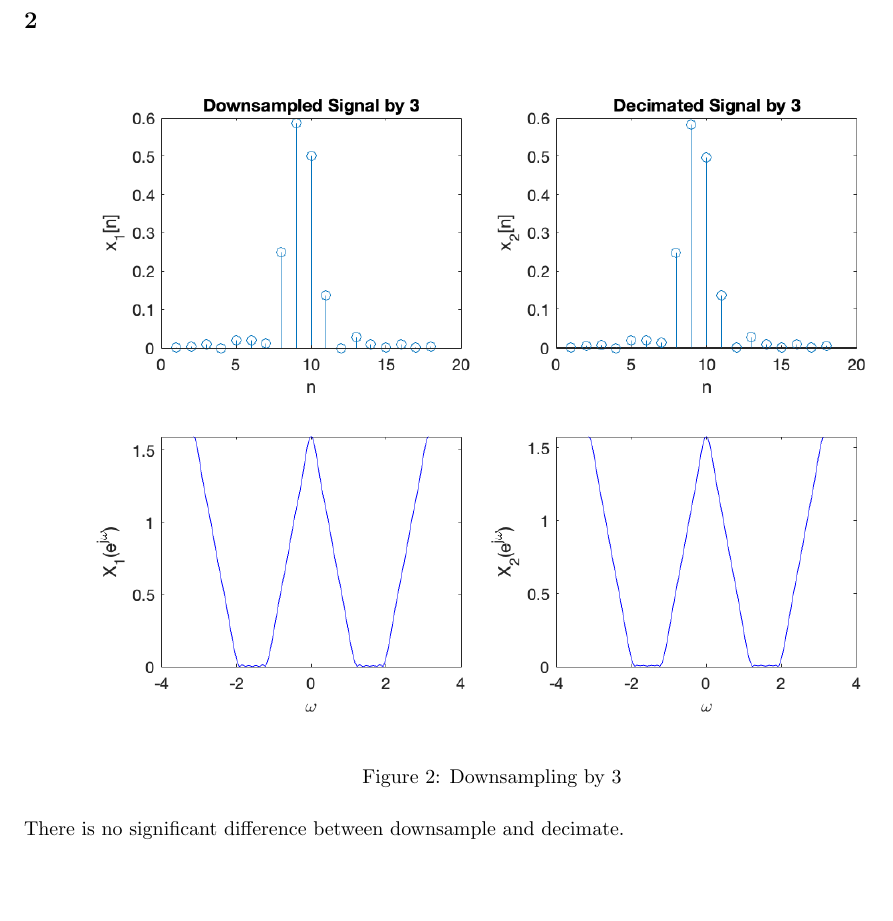
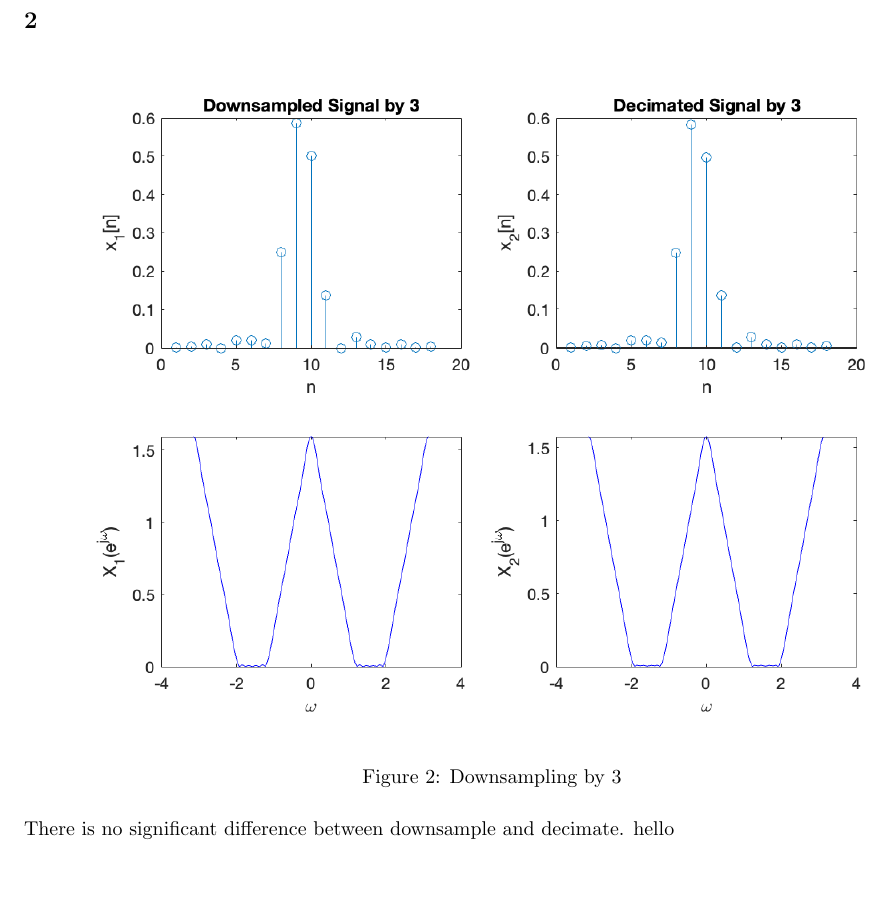
Before and after one commit to Mazz84002/Signals-Project, a LaTeX document (Latex Source/Signals and Systems Project.tex): part of page 2 of 5, cut so that both start at the same text. Compiled offline with pdfLaTeX.

Commit message:
Updated 2

```diff
--- a/Latex Source/Signals and Systems Project.tex
+++ b/Latex Source/Signals and Systems Project.tex
@@ -44,7 +44,7 @@
     \label{Downsampling by 3}
 \end{figure}
 
-There is no significant difference between downsample and decimate.
+There is no significant difference between downsample and decimate. hello
 
 % ------------------------------- Section 3 ----------------------------------
 
```
Also changed, not shown: Latex Source/Signals and Systems Project.pdf, 5 other files.
